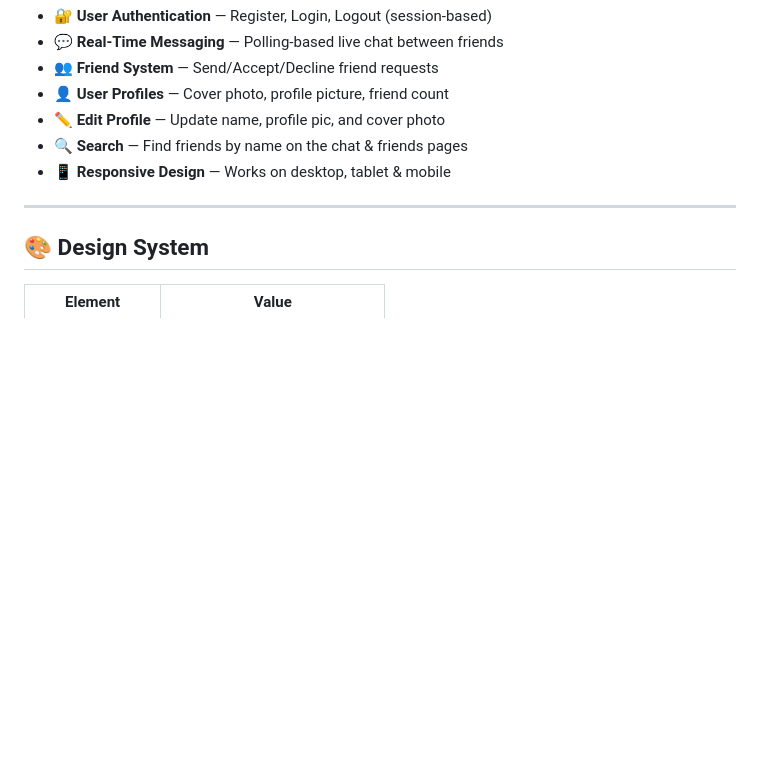
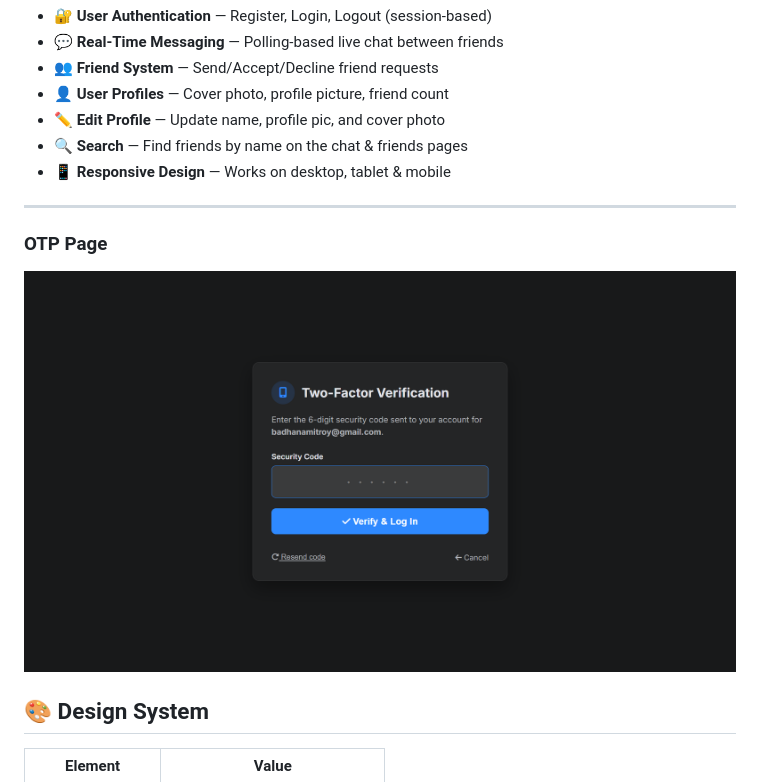
Before and after one commit to badhanamitroy/Daak-Pion-Chat-App, a Markdown page: README.md, the part around the change. Rendered like a GitHub page; blank space fills up the shorter version.

```diff
--- a/README.md
+++ b/README.md
@@ -17,6 +17,9 @@
 - 📱 **Responsive Design** — Works on desktop, tablet & mobile
 
 ---
+### OTP Page
+![DaakPion Banner](DaakPion-OTP-page.png)
+
 
 ## 🎨 Design System
 
```
